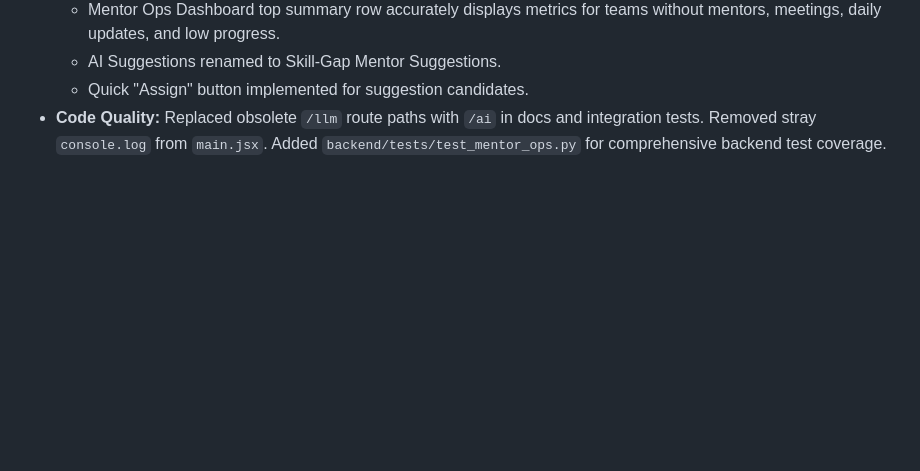
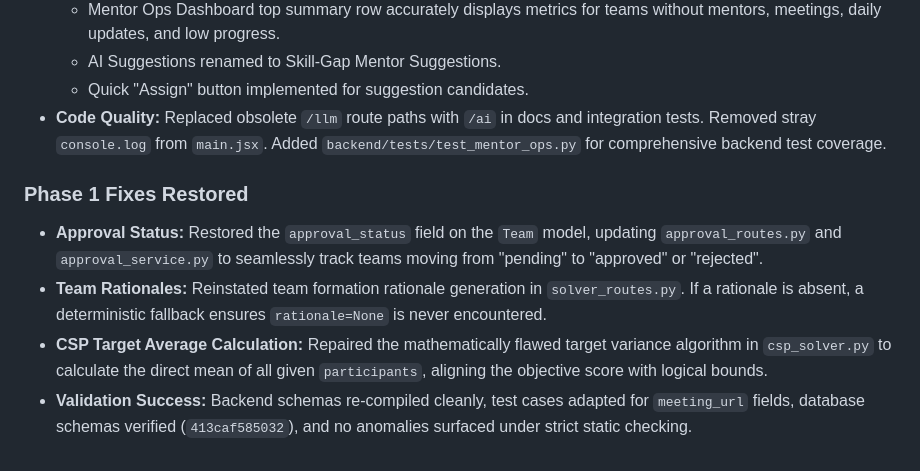
Before and after one commit to samikshadeore42/EventOS, a Markdown page: MENTOR_OPERATIONS_REPORT.md, the part around the change. Rendered like a GitHub page; blank space fills up the shorter version.

Commit message:
docs: update mentor operations report after phase 1 restoration

```diff
--- a/MENTOR_OPERATIONS_REPORT.md
+++ b/MENTOR_OPERATIONS_REPORT.md
@@ -219,3 +219,9 @@ e4d3456 feat: add mentor operations data models
     * AI Suggestions renamed to Skill-Gap Mentor Suggestions.
     * Quick "Assign" button implemented for suggestion candidates.
 *   **Code Quality:** Replaced obsolete `/llm` route paths with `/ai` in docs and integration tests. Removed stray `console.log` from `main.jsx`. Added `backend/tests/test_mentor_ops.py` for comprehensive backend test coverage.
+
+### Phase 1 Fixes Restored
+*   **Approval Status:** Restored the `approval_status` field on the `Team` model, updating `approval_routes.py` and `approval_service.py` to seamlessly track teams moving from "pending" to "approved" or "rejected".
+*   **Team Rationales:** Reinstated team formation rationale generation in `solver_routes.py`. If a rationale is absent, a deterministic fallback ensures `rationale=None` is never encountered.
+*   **CSP Target Average Calculation:** Repaired the mathematically flawed target variance algorithm in `csp_solver.py` to calculate the direct mean of all given `participants`, aligning the objective score with logical bounds.
+*   **Validation Success:** Backend schemas re-compiled cleanly, test cases adapted for `meeting_url` fields, database schemas verified (`413caf585032`), and no anomalies surfaced under strict static checking.
```
